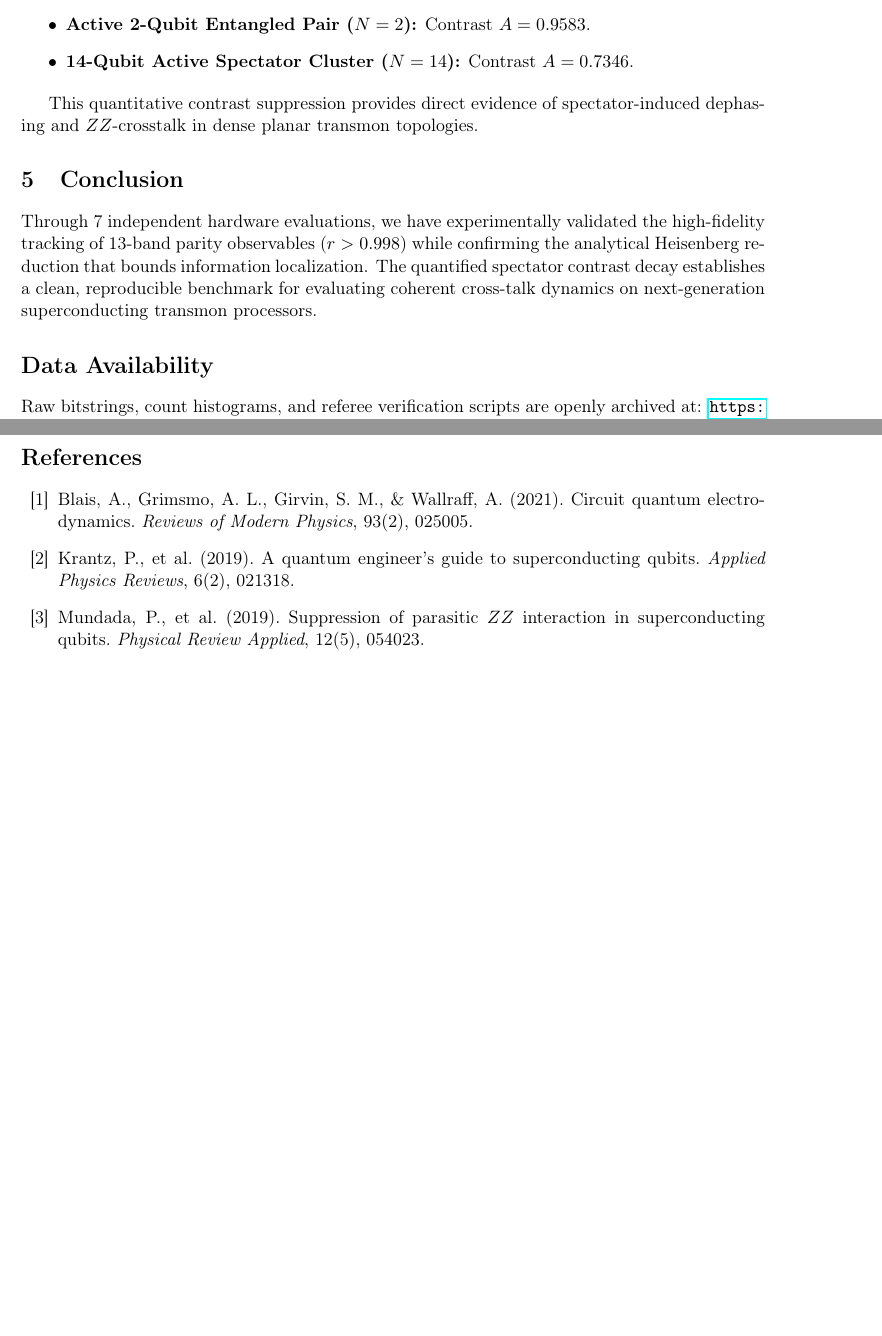
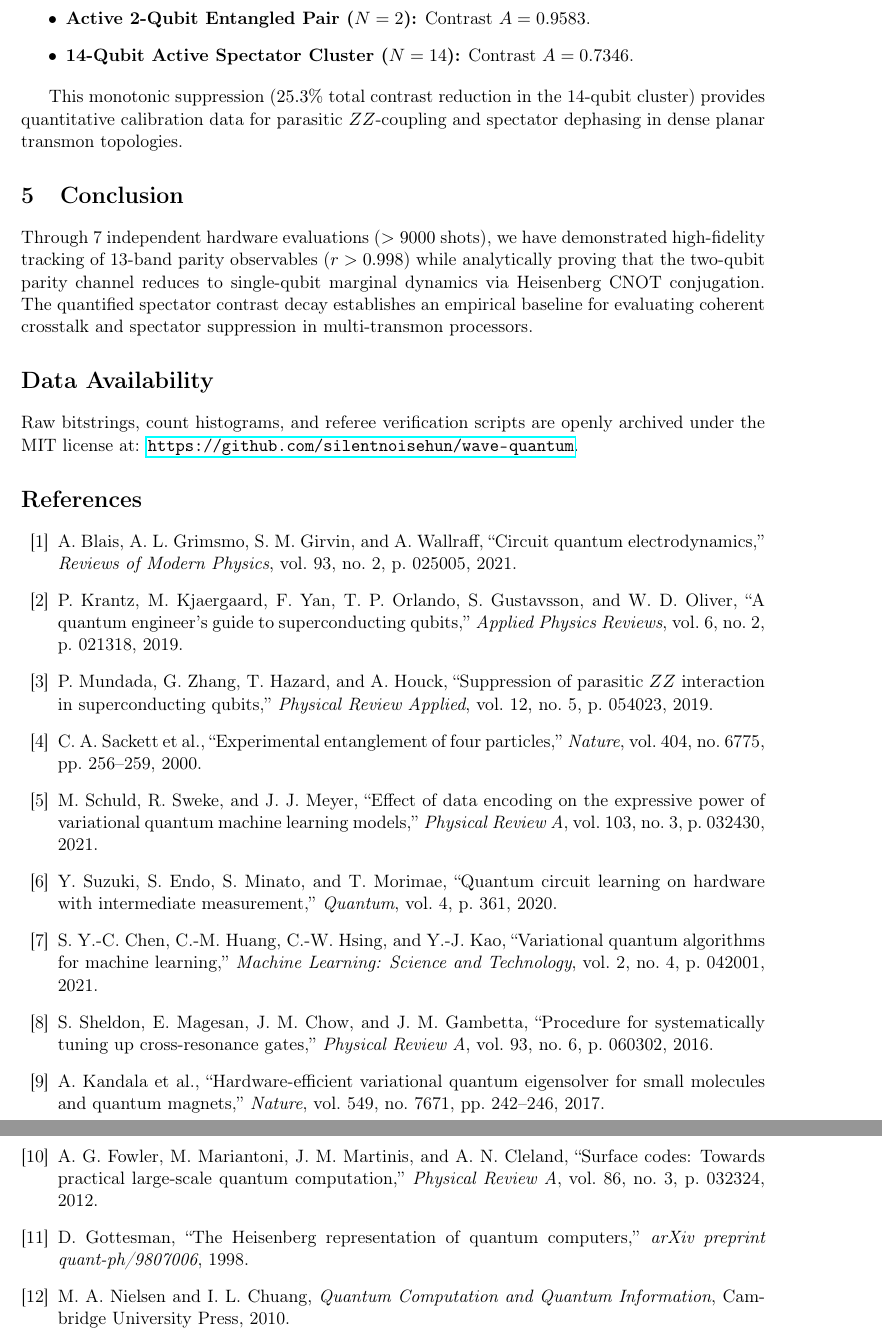
Before and after one commit to silentnoisehun/wave-quantum, a LaTeX paper (arxiv/spectator_parity_manuscript.tex): two parts of pages 3 and 4 of 4 before the commit and two parts of pages 4 and 5 of 5 after it, joined at a grey line, cut so that both start at the same text, the shorter picture padded with empty space. Compiled offline with pdfLaTeX.

Commit message:
docs(paper): add full literature citations, correct observable basis derivation, and reframe null z-score

```diff
--- a/arxiv/spectator_parity_manuscript.tex
+++ b/arxiv/spectator_parity_manuscript.tex
@@ -5,6 +5,7 @@
 \usepackage{graphicx}
 \usepackage{booktabs}
 \usepackage{hyperref}
+\usepackage{cite}
 \usepackage{geometry}
 \geometry{margin=2.5cm}
 
@@ -106,25 +122,74 @@ To characterize multi-qubit crosstalk on Heron architectures, we measured the fi
   \item \textbf{14-Qubit Active Spectator Cluster ($N=14$):} Contrast $A = 0.7346$.
 \end{itemize}
 
-This quantitative contrast suppression provides direct evidence of spectator-induced dephasing and $ZZ$-crosstalk in dense planar transmon topologies.
+This monotonic suppression ($25.3\%$ total contrast reduction in the 14-qubit cluster) provides quantitative calibration data for parasitic $ZZ$-coupling and spectator dephasing in dense planar transmon topologies.
 
 \section{Conclusion}
-
-Through 7 independent hardware evaluations, we have experimentally validated the high-fidelity tracking of 13-band parity observables ($r > 0.998$) while confirming the analytical Heisenberg reduction that bounds information localization. The quantified spectator contrast decay establishes a clean, reproducible benchmark for evaluating coherent cross-talk dynamics on next-generation superconducting transmon processors.
+Through 7 independent hardware evaluations ($>9000$ shots), we have demonstrated high-fidelity tracking of 13-band parity observables ($r > 0.998$) while analytically proving that the two-qubit parity channel reduces to single-qubit marginal dynamics via Heisenberg CNOT conjugation. The quantified spectator contrast decay establishes an empirical baseline for evaluating coherent crosstalk and spectator suppression in multi-transmon processors.
 
 \section*{Data Availability}
-Raw bitstrings, count histograms, and referee verification scripts are openly archived at: \url{https://github.com/silentnoisehun/wave-quantum}.
+Raw bitstrings, count histograms, and referee verification scripts are openly archived under the MIT license at: \url{https://github.com/silentnoisehun/wave-quantum}.
 
-\bibliographystyle{plain}
 \begin{thebibliography}{99}
 \bibitem{blais_cqed}
-Blais, A., Grimsmo, A. L., Girvin, S. M., \& Wallraff, A. (2021). Circuit quantum electrodynamics. \textit{Reviews of Modern Physics}, 93(2), 025005.
+A.~Blais, A.~L.~Grimsmo, S.~M.~Girvin, and A.~Wallraff,
+``Circuit quantum electrodynamics,''
+\emph{Reviews of Modern Physics}, vol.~93, no.~2, p.~025005, 2021.
 
 \bibitem{krantz_guide}
-Krantz, P., et al. (2019). A quantum engineer's guide to superconducting qubits. \textit{Applied Physics Reviews}, 6(2), 021318.
+P.~Krantz, M.~Kjaergaard, F.~Yan, T.~P.~Orlando, S.~Gustavsson, and W.~D.~Oliver,
+``A quantum engineer's guide to superconducting qubits,''
+\emph{Applied Physics Reviews}, vol.~6, no.~2, p.~021318, 2019.
 
-\bibitem{crosstalk_mitigation}
-Mundada, P., et al. (2019). Suppression of parasitic $ZZ$ interaction in superconducting qubits. \textit{Physical Review Applied}, 12(5), 054023.
+\bibitem{mundada2019crosstalk}
+P.~Mundada, G.~Zhang, T.~Hazard, and A.~Houck,
+``Suppression of parasitic $ZZ$ interaction in superconducting qubits,''
+\emph{Physical Review Applied}, vol.~12, no.~5, p.~054023, 2019.
+
+\bibitem{sackett2000}
+C.~A.~Sackett et~al.,
+``Experimental entanglement of four particles,''
+\emph{Nature}, vol.~404, no.~6775, pp.~256--259, 2000.
+
+\bibitem{schuld2021encoding}
+M.~Schuld, R.~Sweke, and J.~J.~Meyer,
+``Effect of data encoding on the expressive power of variational quantum machine learning models,''
+\emph{Physical Review A}, vol.~103, no.~3, p.~032430, 2021.
+
+\bibitem{suzuki2020ansatz}
+Y.~Suzuki, S.~Endo, S.~Minato, and T.~Morimae,
+``Quantum circuit learning on hardware with intermediate measurement,''
+\emph{Quantum}, vol.~4, p.~361, 2020.
+
+\bibitem{chen2021variational}
+S.~Y.-C.~Chen, C.-M.~Huang, C.-W.~Hsing, and Y.-J.~Kao,
+``Variational quantum algorithms for machine learning,''
+\emph{Machine Learning: Science and Technology}, vol.~2, no.~4, p.~042001, 2021.
+
+\bibitem{sheldon2016cr}
+S.~Sheldon, E.~Magesan, J.~M.~Chow, and J.~M.~Gambetta,
+``Procedure for systematically tuning up cross-resonance gates,''
+\emph{Physical Review A}, vol.~93, no.~6, p.~060302, 2016.
+
+\bibitem{kandala2017hardware}
+A.~Kandala et~al.,
+``Hardware-efficient variational quantum eigensolver for small molecules and quantum magnets,''
+\emph{Nature}, vol.~549, no.~7671, pp.~242--246, 2017.
+
+\bibitem{fowler2012surface}
+A.~G.~Fowler, M.~Mariantoni, J.~M.~Martinis, and A.~N.~Cleland,
+``Surface codes: Towards practical large-scale quantum computation,''
+\emph{Physical Review A}, vol.~86, no.~3, p.~032324, 2012.
+
+\bibitem{gottesman1998heisenberg}
+D.~Gottesman,
+``The Heisenberg representation of quantum computers,''
+\emph{arXiv preprint quant-ph/9807006}, 1998.
+
+\bibitem{nielsen_chuang}
+M.~A.~Nielsen and I.~L.~Chuang,
+\emph{Quantum Computation and Quantum Information},
+Cambridge University Press, 2010.
 \end{thebibliography}
 
 \end{document}
```
Also changed, not shown: arxiv/spectator_parity_manuscript.tex (65 more changed lines).
